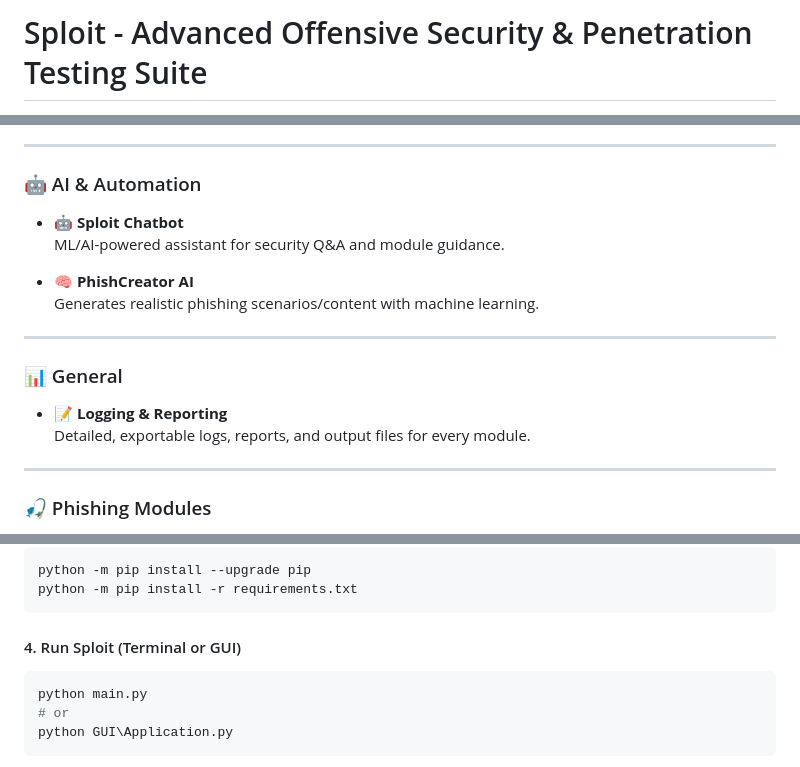
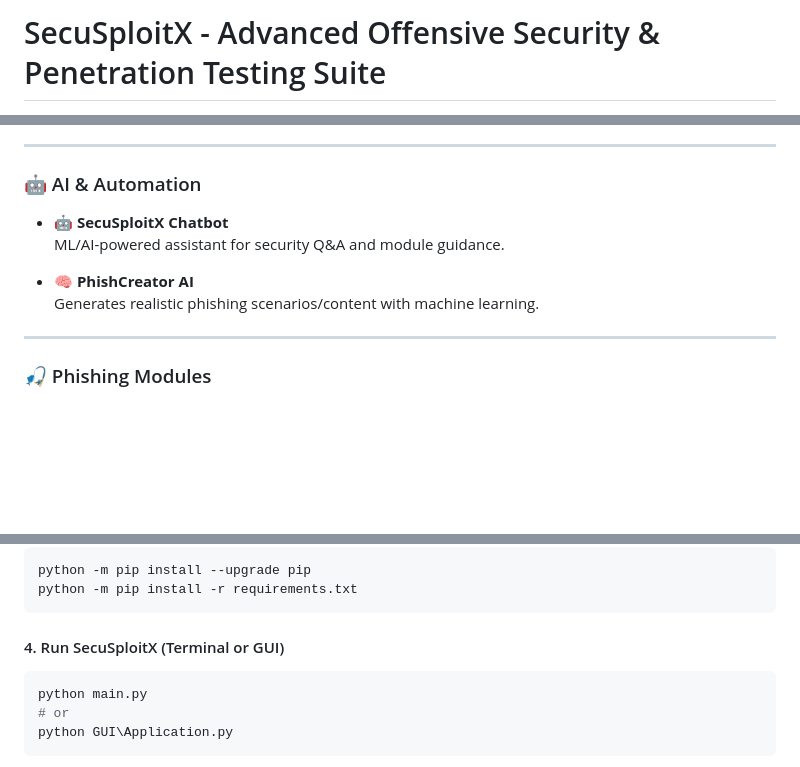
Before and after one commit to ojaaaaannnn/SecuSploitX, a Markdown page: README.md, 3 parts joined by grey strips. GitHub-like rendering; blank space fills up the shorter version.

````diff
--- a/README.md
+++ b/README.md
@@ -1,2 +1,2 @@
-# Sploit - Advanced Offensive Security & Penetration Testing Suite
+# SecuSploitX - Advanced Offensive Security & Penetration Testing Suite
 
@@ -139,21 +139,13 @@ Want to join? [See Contributing Guidelines](CONTRIBUTING.md)
 
 ### 🤖 AI & Automation
 
-- 🤖 **Sploit Chatbot**
+- 🤖 **SecuSploitX Chatbot**
   ML/AI-powered assistant for security Q&A and module guidance.
 
 - 🧠 **PhishCreator AI**
   Generates realistic phishing scenarios/content with machine learning.
 
 ---
-
-### 📊 General
-
-- 📝 **Logging & Reporting**
-  Detailed, exportable logs, reports, and output files for every module.
-
----
-
 
 ### 🎣 Phishing Modules
 
@@ -262,7 +260,7 @@ python -m pip install --upgrade pip
 python -m pip install -r requirements.txt
 ```
 
-#### 4. Run Sploit (Terminal or GUI)
+#### 4. Run SecuSploitX (Terminal or GUI)
 
 ```powershell
 python main.py
````
Also changed, not shown: other parts of README.md (+45 -39 lines).
